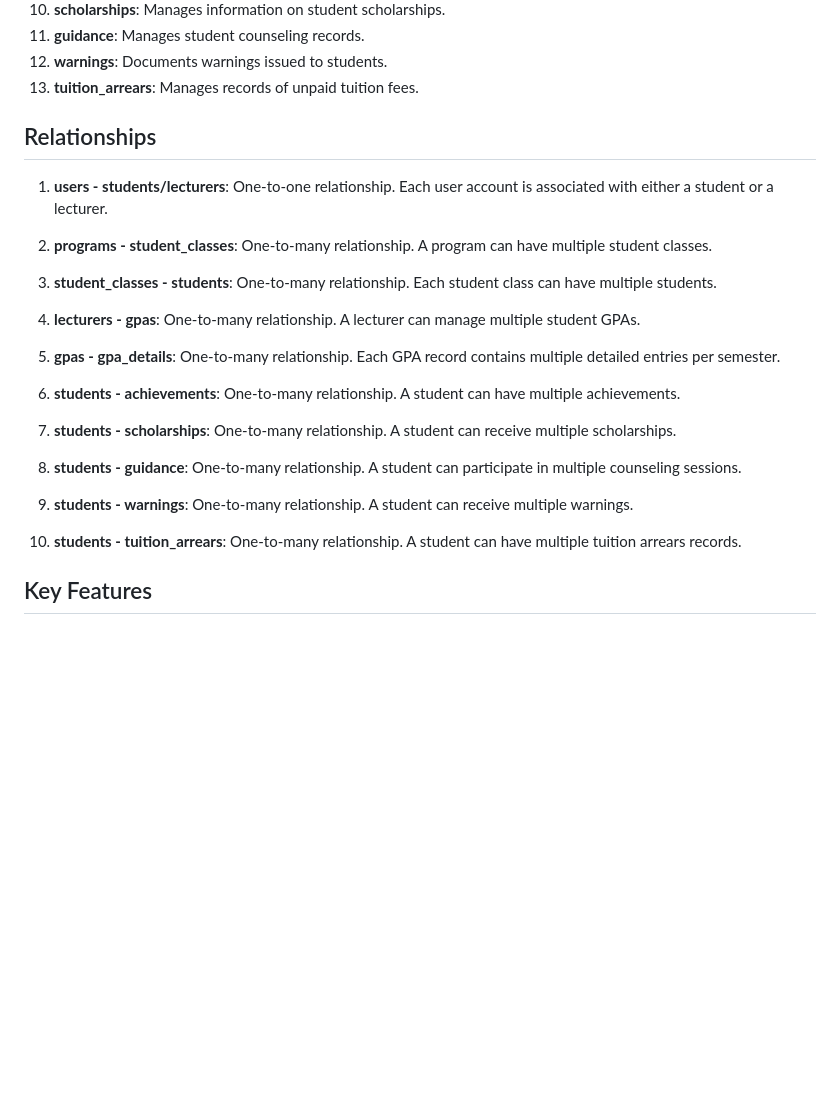
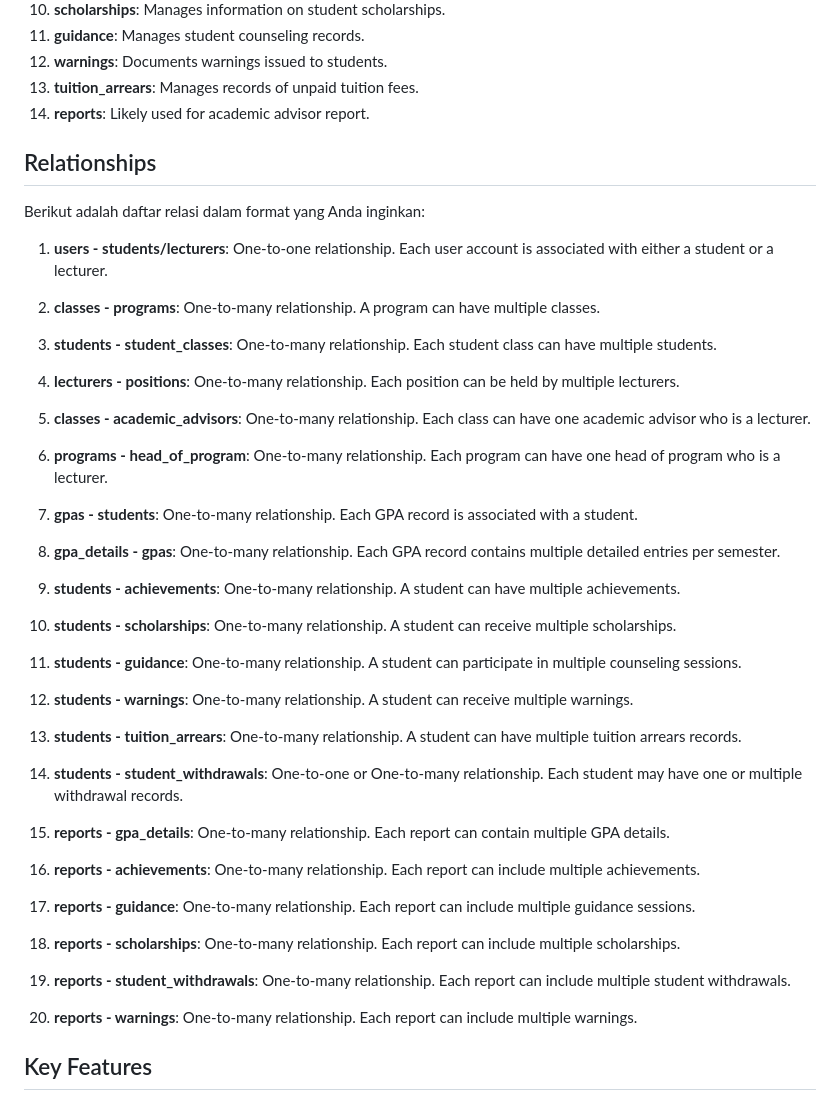
Before and after one commit to Protic-PNC/jkb-sistem-dosen-wali, a Markdown page: README.md, the part around one of its changes. GitHub-like rendering; blank space fills up the shorter version.

```diff
--- a/README.md
+++ b/README.md
@@ -62,28 +62,51 @@ The system supports four distinct user roles:
 11. **guidance**: Manages student counseling records.
 12. **warnings**: Documents warnings issued to students.
 13. **tuition_arrears**: Manages records of unpaid tuition fees.
+13. **reports**: Likely used for academic advisor report.
 
 ## Relationships
 
+Berikut adalah daftar relasi dalam format yang Anda inginkan:
+
 1. **users - students/lecturers**: One-to-one relationship. Each user account is associated with either a student or a lecturer.
 
-2. **programs - student_classes**: One-to-many relationship. A program can have multiple student classes.
+2. **classes - programs**: One-to-many relationship. A program can have multiple classes.
 
-3. **student_classes - students**: One-to-many relationship. Each student class can have multiple students.
+3. **students - student_classes**: One-to-many relationship. Each student class can have multiple students.
 
-4. **lecturers - gpas**: One-to-many relationship. A lecturer can manage multiple student GPAs.
+4. **lecturers - positions**: One-to-many relationship. Each position can be held by multiple lecturers.
 
-5. **gpas - gpa_details**: One-to-many relationship. Each GPA record contains multiple detailed entries per semester.
+5. **classes - academic_advisors**: One-to-many relationship. Each class can have one academic advisor who is a lecturer.
 
-6. **students - achievements**: One-to-many relationship. A student can have multiple achievements.
+6. **programs - head_of_program**: One-to-many relationship. Each program can have one head of program who is a lecturer.
 
-7. **students - scholarships**: One-to-many relationship. A student can receive multiple scholarships.
+7. **gpas - students**: One-to-many relationship. Each GPA record is associated with a student.
 
-8. **students - guidance**: One-to-many relationship. A student can participate in multiple counseling sessions.
+8. **gpa_details - gpas**: One-to-many relationship. Each GPA record contains multiple detailed entries per semester.
 
-9. **students - warnings**: One-to-many relationship. A student can receive multiple warnings.
+9. **students - achievements**: One-to-many relationship. A student can have multiple achievements.
 
-10. **students - tuition_arrears**: One-to-many relationship. A student can have multiple tuition arrears records.
+10. **students - scholarships**: One-to-many relationship. A student can receive multiple scholarships.
+
+11. **students - guidance**: One-to-many relationship. A student can participate in multiple counseling sessions.
+
+12. **students - warnings**: One-to-many relationship. A student can receive multiple warnings.
+
+13. **students - tuition_arrears**: One-to-many relationship. A student can have multiple tuition arrears records.
+
+14. **students - student_withdrawals**: One-to-one or One-to-many relationship. Each student may have one or multiple withdrawal records.
+
+15. **reports - gpa_details**: One-to-many relationship. Each report can contain multiple GPA details.
+
+16. **reports - achievements**: One-to-many relationship. Each report can include multiple achievements.
+
+17. **reports - guidance**: One-to-many relationship. Each report can include multiple guidance sessions.
+
+18. **reports - scholarships**: One-to-many relationship. Each report can include multiple scholarships.
+
+19. **reports - student_withdrawals**: One-to-many relationship. Each report can include multiple student withdrawals.
+
+20. **reports - warnings**: One-to-many relationship. Each report can include multiple warnings.
 
 ## Key Features
 
```
Also changed, not shown: other parts of README.md (+1 -1 lines).
